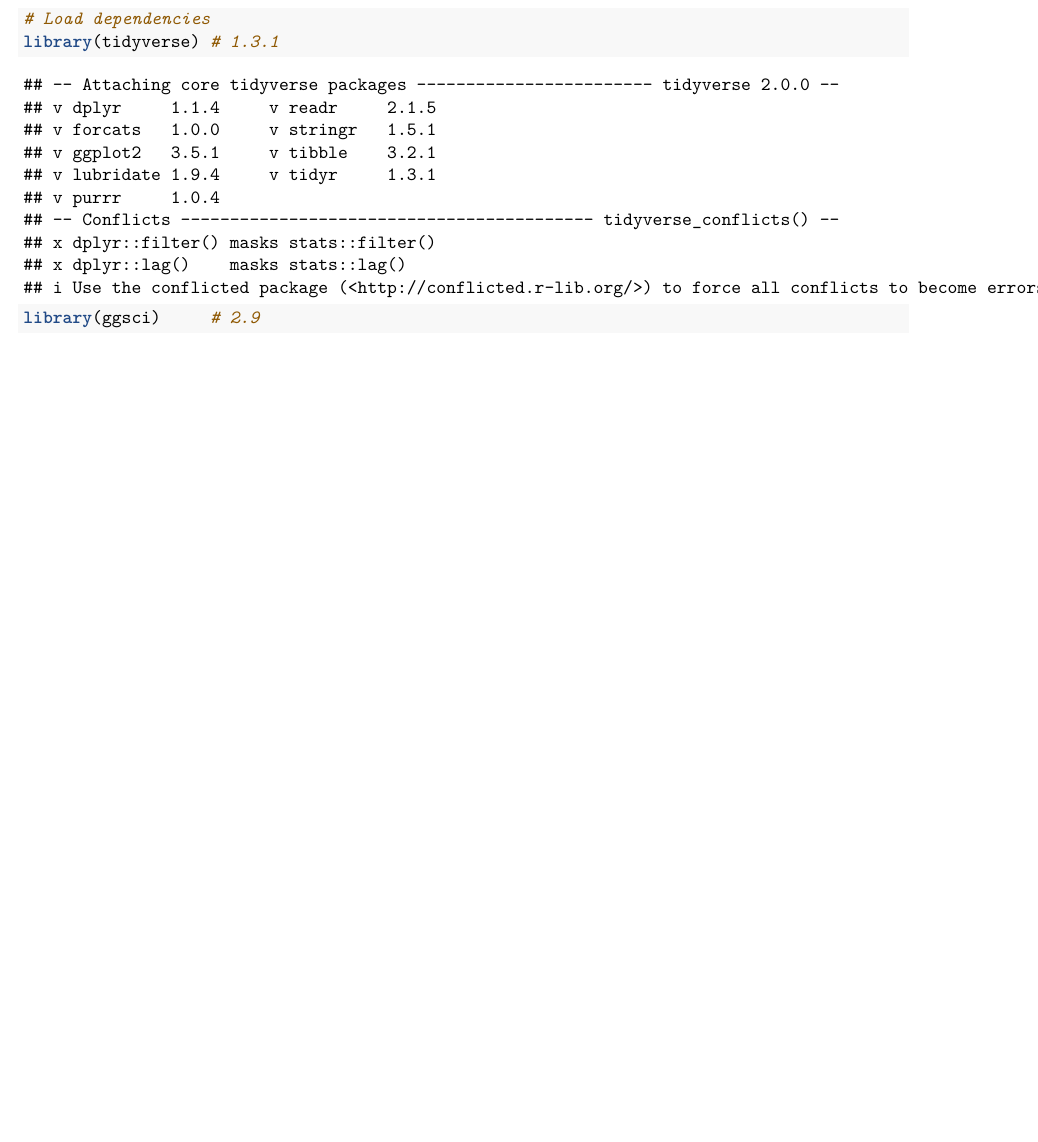
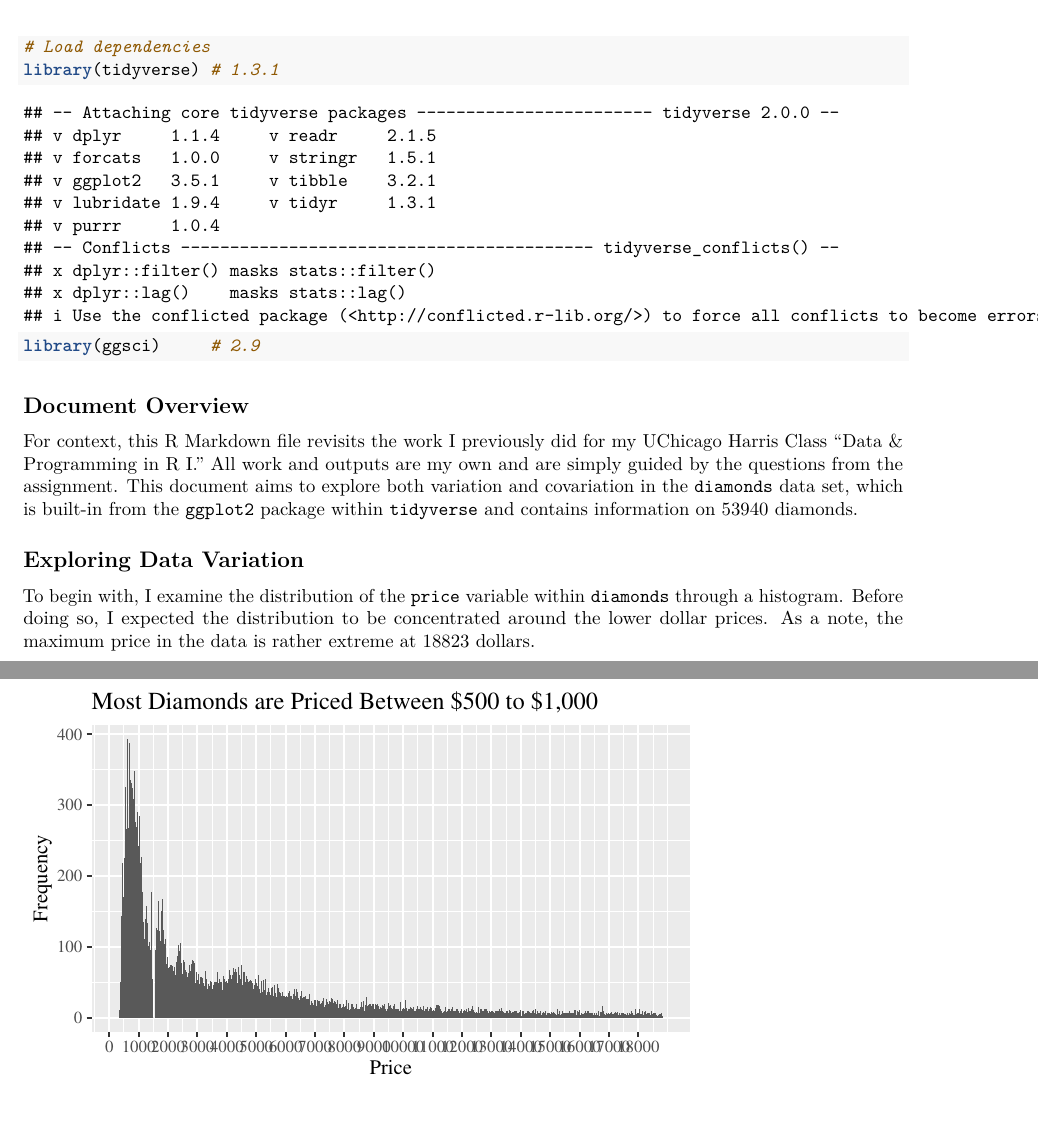
Before and after one commit to jmangasep/diamonds-data-visualization, an R Markdown document (diamonds-data-visualization.Rmd): part of the page before the commit and two parts of pages 1 and 2 of 2 after it, the two joined at a grey line, cut so that both start at the same text, the shorter picture padded with empty space. Rendered offline with R 4.5, knitr and Pandoc, then LaTeX, with nearby package versions.

Commit message:
Checkpoint for Price Variation

````diff
--- a/diamonds-data-visualization.Rmd
+++ b/diamonds-data-visualization.Rmd
@@ -10,3 +10,15 @@ output: pdf_document
 library(tidyverse) # 1.3.1
 library(ggsci)     # 2.9
 ```
+
+## Document Overview
+
+For context, this R Markdown file revisits the work I previously did for my UChicago Harris Class "Data & Programming in R I." All work and outputs are my own and are simply guided by the questions from the assignment. This document aims to explore both variation and covariation in the `diamonds` data set, which is built-in from the `ggplot2` package within `tidyverse` and contains information on `r nrow(diamonds)` diamonds.
+
+## Exploring Data Variation
+
+To begin with, I examine the distribution of the `price` variable within `diamonds` through a histogram. Before doing so, I expected the distribution to be concentrated around the lower dollar prices. As a note, the maximum price in the data is rather extreme at `r max(diamonds$price)` dollars.
+
+```{r pricevariation, fig.height=3, fig.width=5, echo=FALSE}
+# Plot the variation of price with a histogram
+ggplot(diamonds) +
@@ -12,0 +35,5 @@ library(ggsci)     # 2.9
+    title = "Most Diamonds are Priced Between $500 to $1,000",
+    x     = "Price",
+    y     = "Frequency"
+    )
+```
````
Also changed, not shown: diamonds-data-visualization.Rmd (10 more changed lines).
